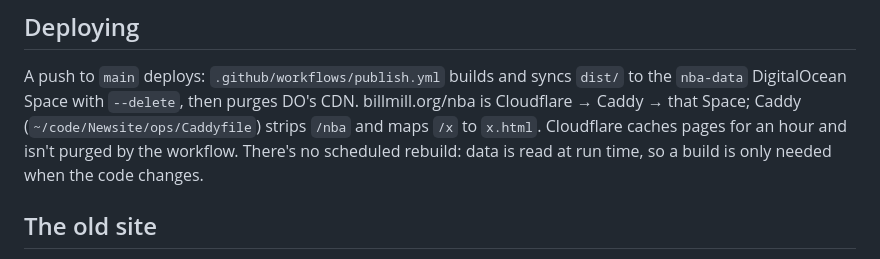
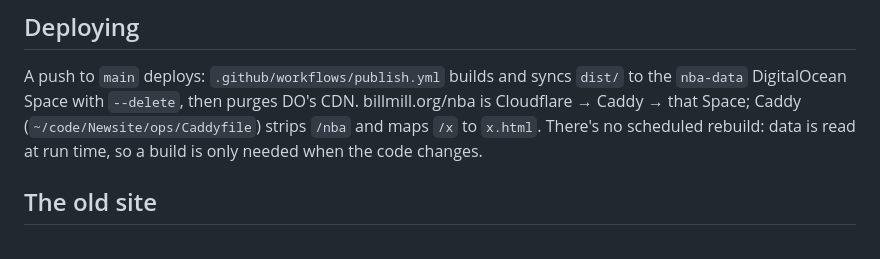
Before and after one commit to llimllib/nba0bservable, a Markdown page: AGENTS.md, the part around the change. GitHub-like rendering.

Commit message:
docs: AGENTS.md no longer says Cloudflare caches pages for an hour; deploys show up at once

```diff
--- a/AGENTS.md
+++ b/AGENTS.md
@@ -46,7 +46,6 @@ A push to `main` deploys: `.github/workflows/publish.yml` builds and syncs
 `dist/` to the `nba-data` DigitalOcean Space with `--delete`, then purges
 DO's CDN. billmill.org/nba is Cloudflare → Caddy → that Space; Caddy
 (`~/code/Newsite/ops/Caddyfile`) strips `/nba` and maps `/x` to `x.html`.
-Cloudflare caches pages for an hour and isn't purged by the workflow.
 There's no scheduled rebuild: data is read at run time, so a build is only
 needed when the code changes.
 
```
